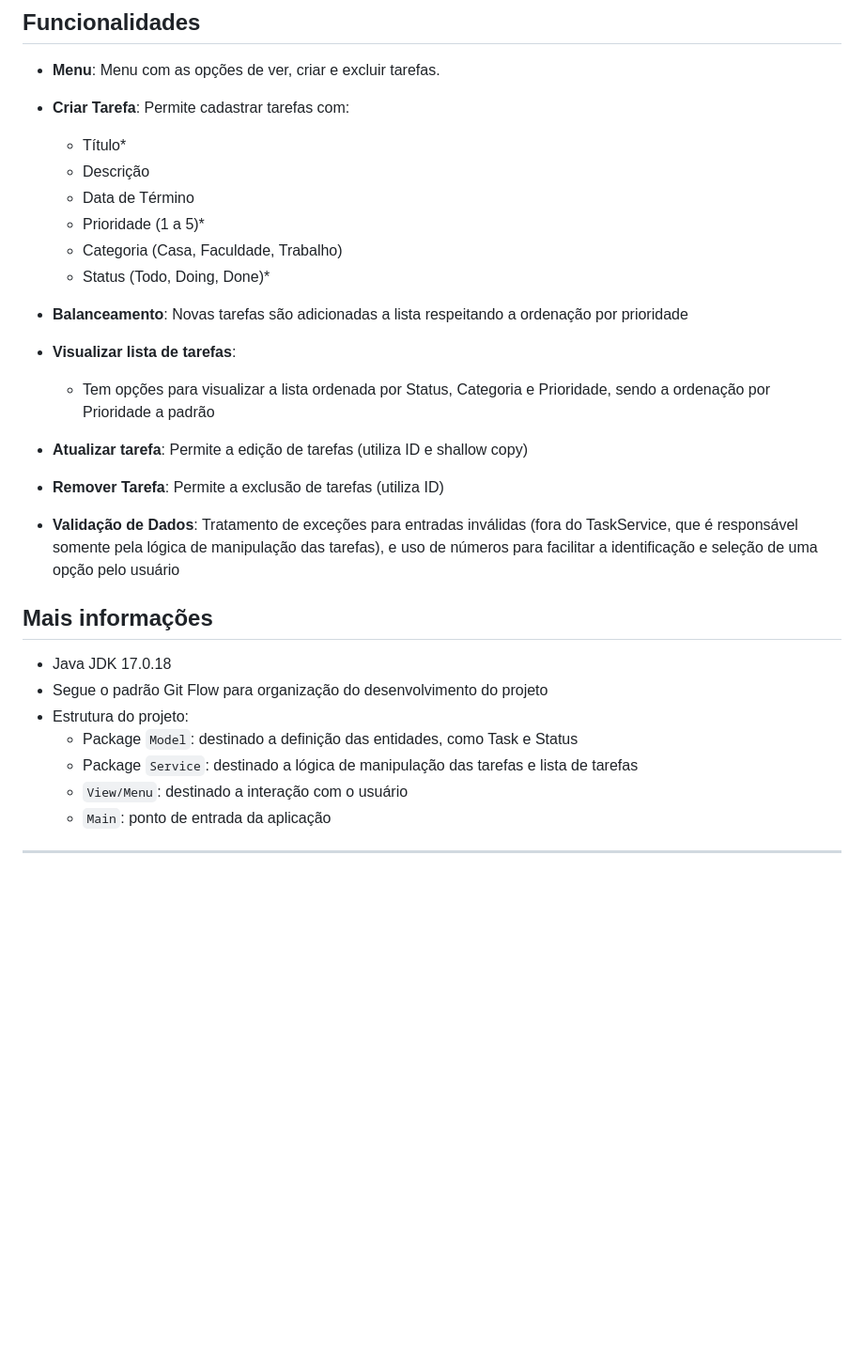
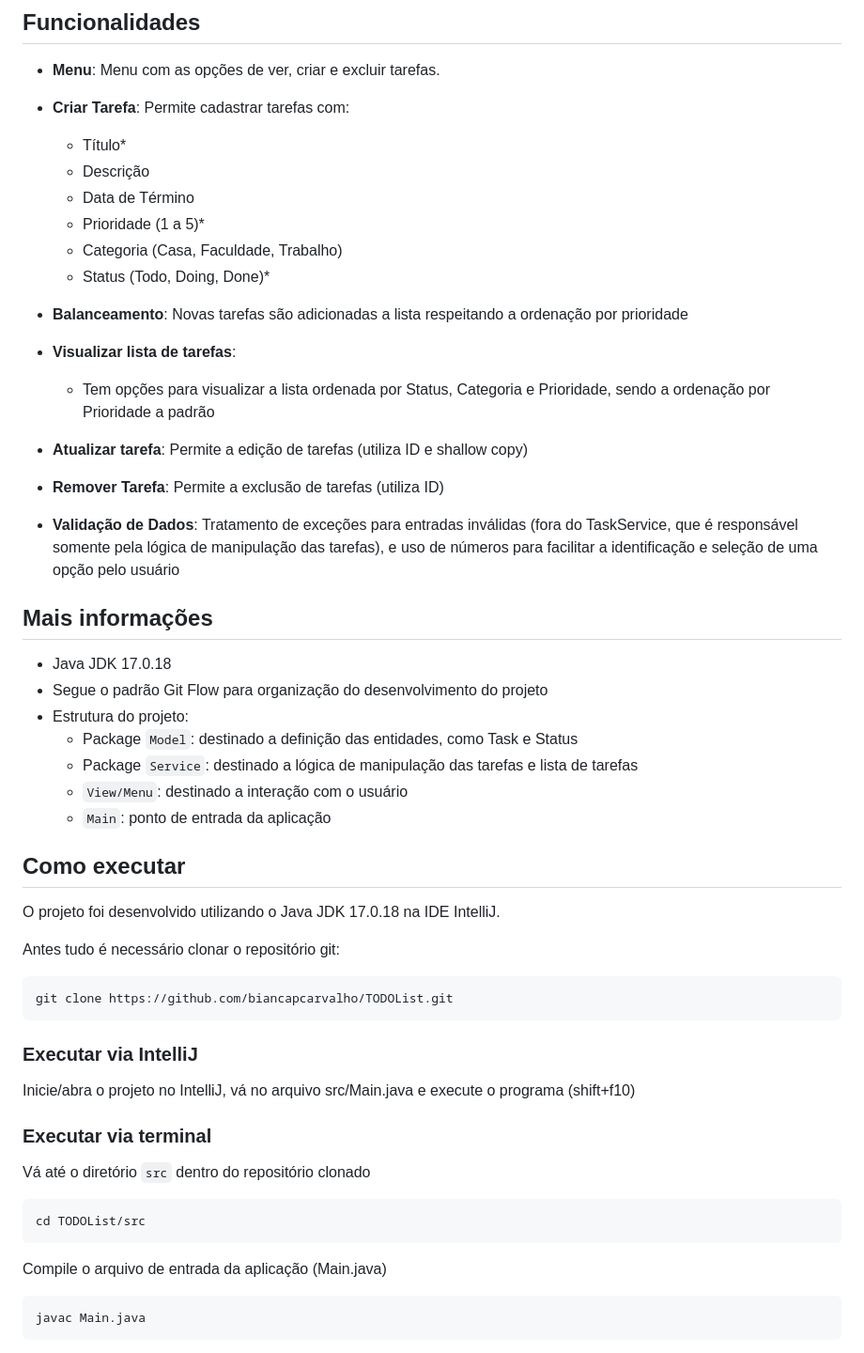
Before and after one commit to biancapcarvalho/TODOList, a Markdown page: README.md, the part around the change printed below. Shown: that part at 94% size. Drawn GitHub-style; blank space fills up the shorter version.

````diff
--- a/README.md
+++ b/README.md
@@ -15,19 +15,19 @@ O projeto foi desenvolvido em Java puro, sem uso de qualquer framework, e, na ve
 
 
 - **Criar Tarefa**: Permite cadastrar tarefas com:
-    - Título*
-    - Descrição
-    - Data de Término
-    - Prioridade (1 a 5)*
-    - Categoria (Casa, Faculdade, Trabalho)
-    - Status (Todo, Doing, Done)*
+  - Título*
+  - Descrição
+  - Data de Término
+  - Prioridade (1 a 5)*
+  - Categoria (Casa, Faculdade, Trabalho)
+  - Status (Todo, Doing, Done)*
 
 
 - **Balanceamento**: Novas tarefas são adicionadas a lista respeitando a ordenação por prioridade
 
 
 - **Visualizar lista de tarefas**:
-    - Tem opções para visualizar a lista ordenada por Status, Categoria e Prioridade, sendo a ordenação por Prioridade a padrão
+  - Tem opções para visualizar a lista ordenada por Status, Categoria e Prioridade, sendo a ordenação por Prioridade a padrão
 
 
 - **Atualizar tarefa**: Permite a edição de tarefas (utiliza ID e shallow copy)
@@ -43,7 +43,31 @@ O projeto foi desenvolvido em Java puro, sem uso de qualquer framework, e, na ve
 - Java JDK 17.0.18
 - Segue o padrão Git Flow para organização do desenvolvimento do projeto
 - Estrutura do projeto:
-    - Package `Model`: destinado a definição das entidades, como Task e Status
-    - Package `Service`: destinado a lógica de manipulação das tarefas e lista de tarefas
-    - `View/Menu`: destinado a interação com o usuário
-    - `Main`: ponto de entrada da aplicação
+  - Package `Model`: destinado a definição das entidades, como Task e Status
+  - Package `Service`: destinado a lógica de manipulação das tarefas e lista de tarefas
+  - `View/Menu`: destinado a interação com o usuário
+  - `Main`: ponto de entrada da aplicação
+
+## Como executar
+
+O projeto foi desenvolvido utilizando o Java JDK 17.0.18 na IDE IntelliJ.
+
+Antes tudo é necessário clonar o repositório git:
+```bash
+git clone https://github.com/biancapcarvalho/TODOList.git
+```
+
+### Executar via IntelliJ
+Inicie/abra o projeto no IntelliJ, vá no arquivo src/Main.java e execute o programa (shift+f10)
+
+### Executar via terminal
+Vá até o diretório `src` dentro do repositório clonado
+```bash
+cd TODOList/src
+```
+
+Compile o arquivo de entrada da aplicação (Main.java)
+```bash
+javac Main.java
+```
+
````
Also changed, not shown: other parts of README.md (+8 -1 lines), terminal.png (added), 2 other files.
